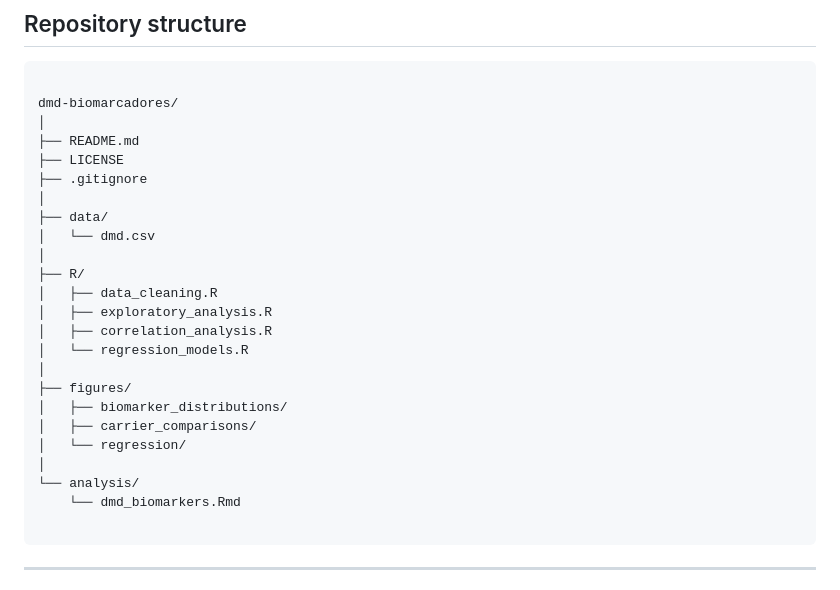
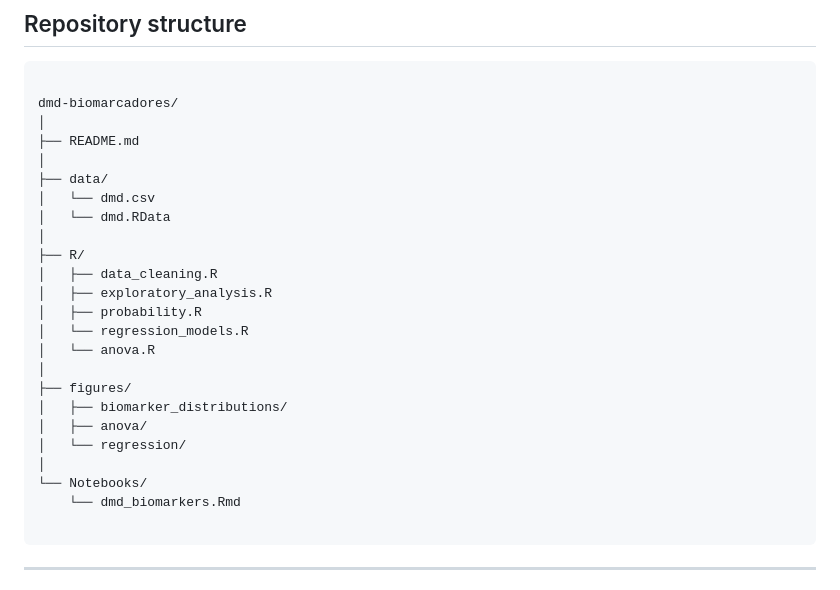
Before and after one commit to saraalv/dmd-biomarcadores, a Markdown page: README.md, the part around the change. GitHub-like rendering.

Commit message:
Update directory structure in README.md

````diff
--- a/README.md
+++ b/README.md
@@ -276,24 +276,24 @@ The analysis includes:
 dmd-biomarcadores/
 │
 ├── README.md
-├── LICENSE
-├── .gitignore
 │
 ├── data/
 │   └── dmd.csv
+│   └── dmd.RData
 │
 ├── R/
 │   ├── data_cleaning.R
 │   ├── exploratory_analysis.R
-│   ├── correlation_analysis.R
+│   ├── probability.R
 │   └── regression_models.R
+│   └── anova.R
 │
 ├── figures/
 │   ├── biomarker_distributions/
-│   ├── carrier_comparisons/
+│   ├── anova/
 │   └── regression/
 │
-└── analysis/
+└── Notebooks/
     └── dmd_biomarkers.Rmd
 
 ```
````
